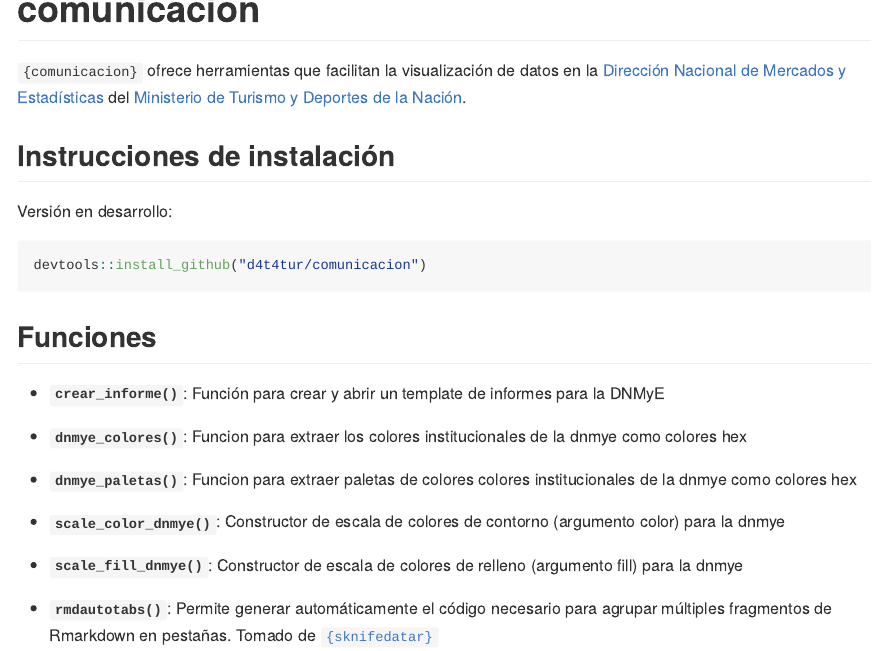
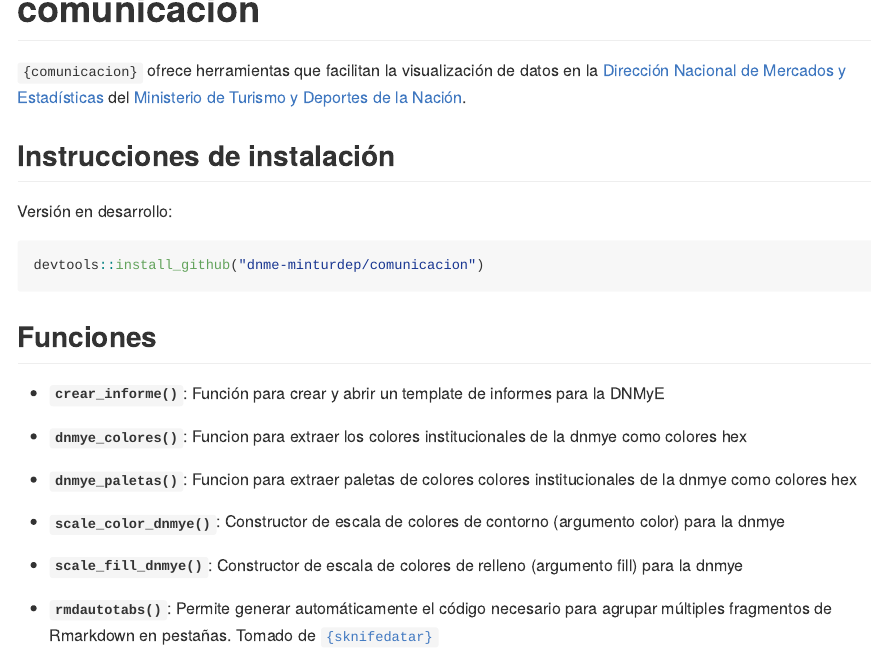
Before and after one commit to dnme-minturdep/comunicacion, an R Markdown document (README.Rmd): the page in a window 1100 px wide, from its top. Rendered offline with R 4.5, knitr and Pandoc, with nearby package versions; some code elsewhere in the file could not run offline.

Commit message:
fix devtools installing path

````diff
--- a/README.Rmd
+++ b/README.Rmd
@@ -28,7 +28,7 @@ knitr::opts_chunk$set(
 Versión en desarrollo:
 
 ``` r
-devtools::install_github("d4t4tur/comunicacion")
+devtools::install_github("dnme-minturdep/comunicacion")
 ```
 
 ## Funciones
````
Also changed, not shown: README.md.
